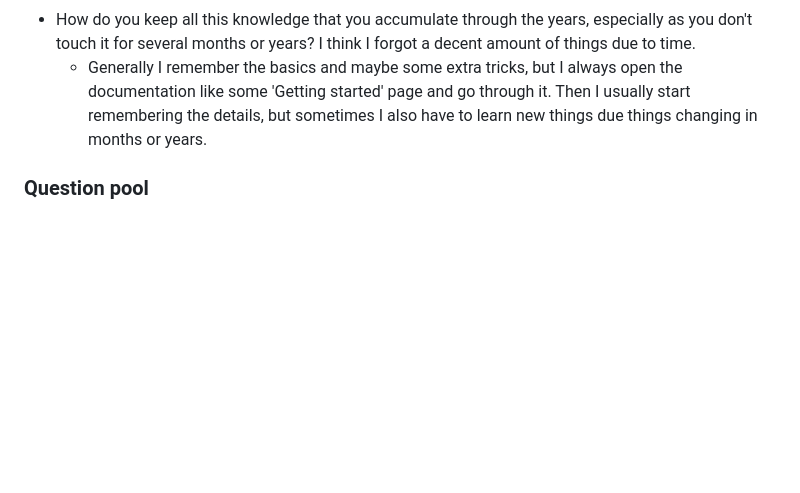
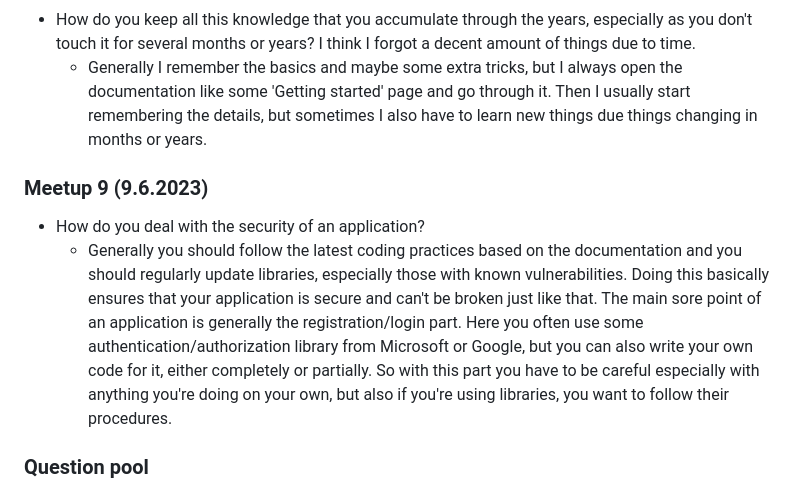
Before and after one commit to jankrajnc/3_carpool_website, a Markdown page: QUESTIONS.md, the part around the change. GitHub-like rendering; blank space fills up the shorter version.

Commit message:
Added QnA

```diff
--- a/QUESTIONS.md
+++ b/QUESTIONS.md
@@ -61,6 +61,10 @@ This is a document containing all my questions to my mentor. Their priority is b
 - How do you keep all this knowledge that you accumulate through the years, especially as you don't touch it for several months or years? I think I forgot a decent amount of things due to time.
 	- Generally I remember the basics and maybe some extra tricks, but I always open the documentation like some 'Getting started' page and go through it. Then I usually start remembering the details, but sometimes I also have to learn new things due things changing in months or years.
 
+### Meetup 9 (9.6.2023)
+- How do you deal with the security of an application?
+	- Generally you should follow the latest coding practices based on the documentation and you should regularly update libraries, especially those with known vulnerabilities. Doing this basically ensures that your application is secure and can't be broken just like that. The main sore point of an application is generally the registration/login part. Here you often use some authentication/authorization library from Microsoft or Google, but you can also write your own code for it, either completely or partially. So with this part you have to be careful especially with anything you're doing on your own, but also if you're using libraries, you want to follow their procedures.
+
 ### Question pool
 - How do you determine if the requested website application is complex and requires something like Angular + .NET, compared to it being simple and just requiring WordPress?
 
```
